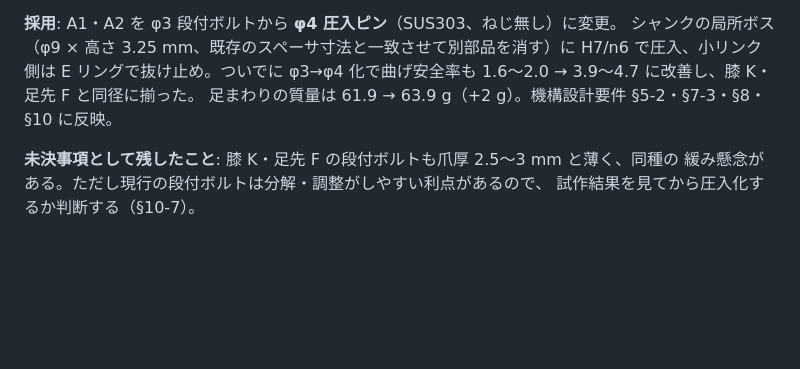
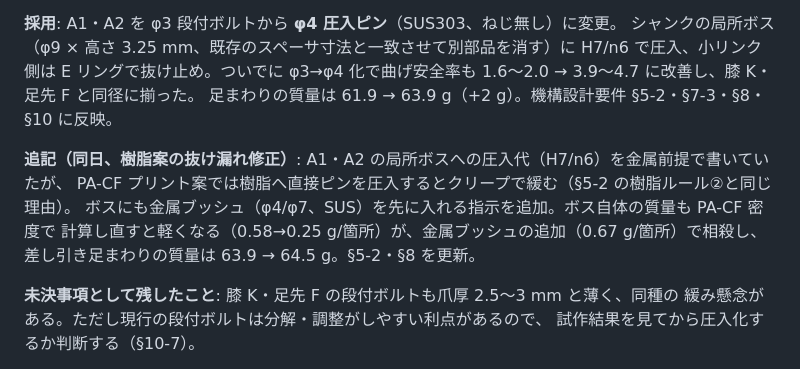
Before and after one commit to yosihitoyasudasub/quadleg-rl, a Markdown page: docs/hopper-log.md, the part around the change. Drawn GitHub-style; blank space fills up the shorter version.

```diff
--- a/docs/hopper-log.md
+++ b/docs/hopper-log.md
@@ -680,6 +680,12 @@ H7/n6 で圧入、小リンク側は E リングで抜け止め。ついでに
 1.6〜2.0 → 3.9〜4.7 に改善し、膝 K・足先 F と同径に揃った。
 足まわりの質量は 61.9 → 63.9 g（+2 g）。機構設計要件 §5-2・§7-3・§8・§10 に反映。
 
+**追記（同日、樹脂案の抜け漏れ修正）**: A1・A2 の局所ボスへの圧入代（H7/n6）を金属前提で書いていたが、
+PA-CF プリント案では樹脂へ直接ピンを圧入するとクリープで緩む（§5-2 の樹脂ルール②と同じ理由）。
+ボスにも金属ブッシュ（φ4/φ7、SUS）を先に入れる指示を追加。ボス自体の質量も PA-CF 密度で
+計算し直すと軽くなる（0.58→0.25 g/箇所）が、金属ブッシュの追加（0.67 g/箇所）で相殺し、
+差し引き足まわりの質量は 63.9 → 64.5 g。§5-2・§8 を更新。
+
 **未決事項として残したこと**: 膝 K・足先 F の段付ボルトも爪厚 2.5〜3 mm と薄く、同種の
 緩み懸念がある。ただし現行の段付ボルトは分解・調整がしやすい利点があるので、
 試作結果を見てから圧入化するか判断する（§10-7）。
```
Also changed, not shown: docs/hopper-mechanical-spec.md (+6 -3 lines), docs/img/hopper-leg-structure.png, 2 other files.
